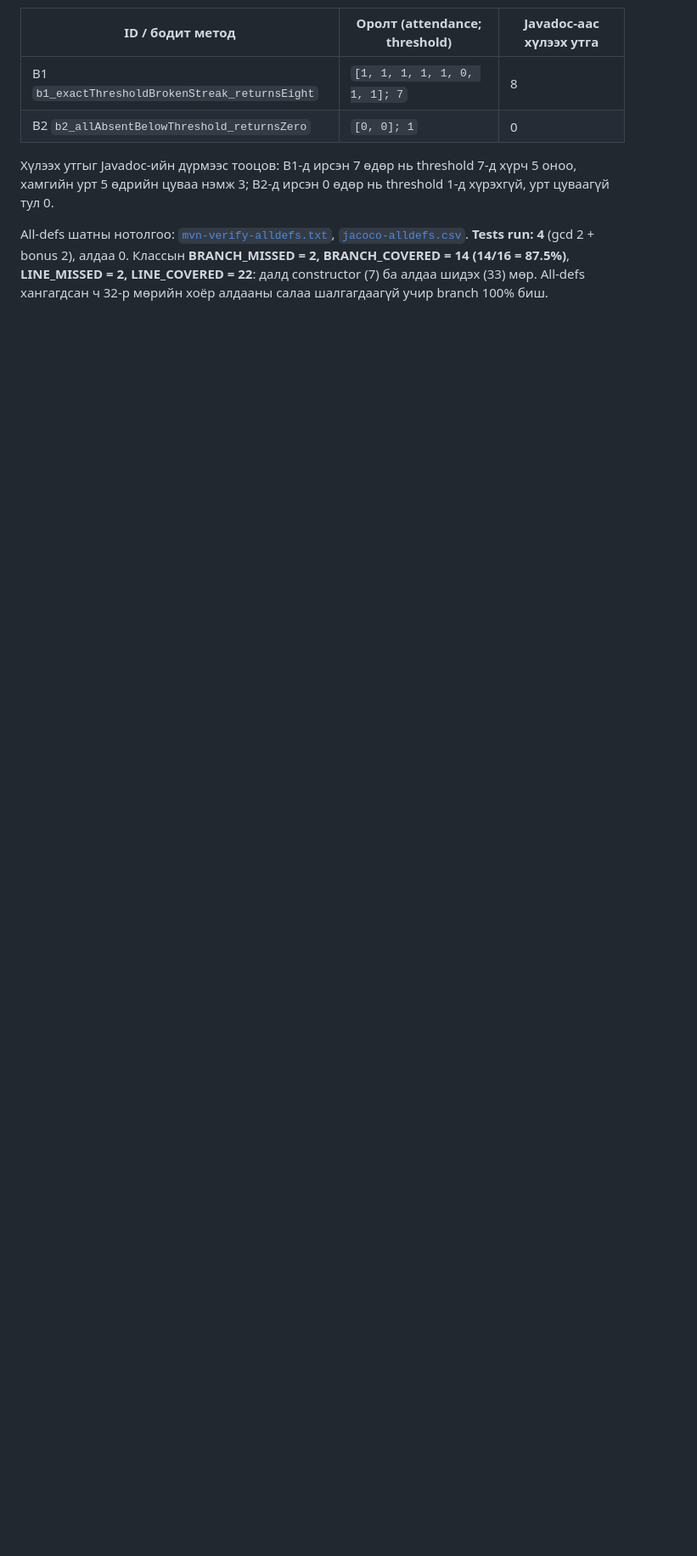
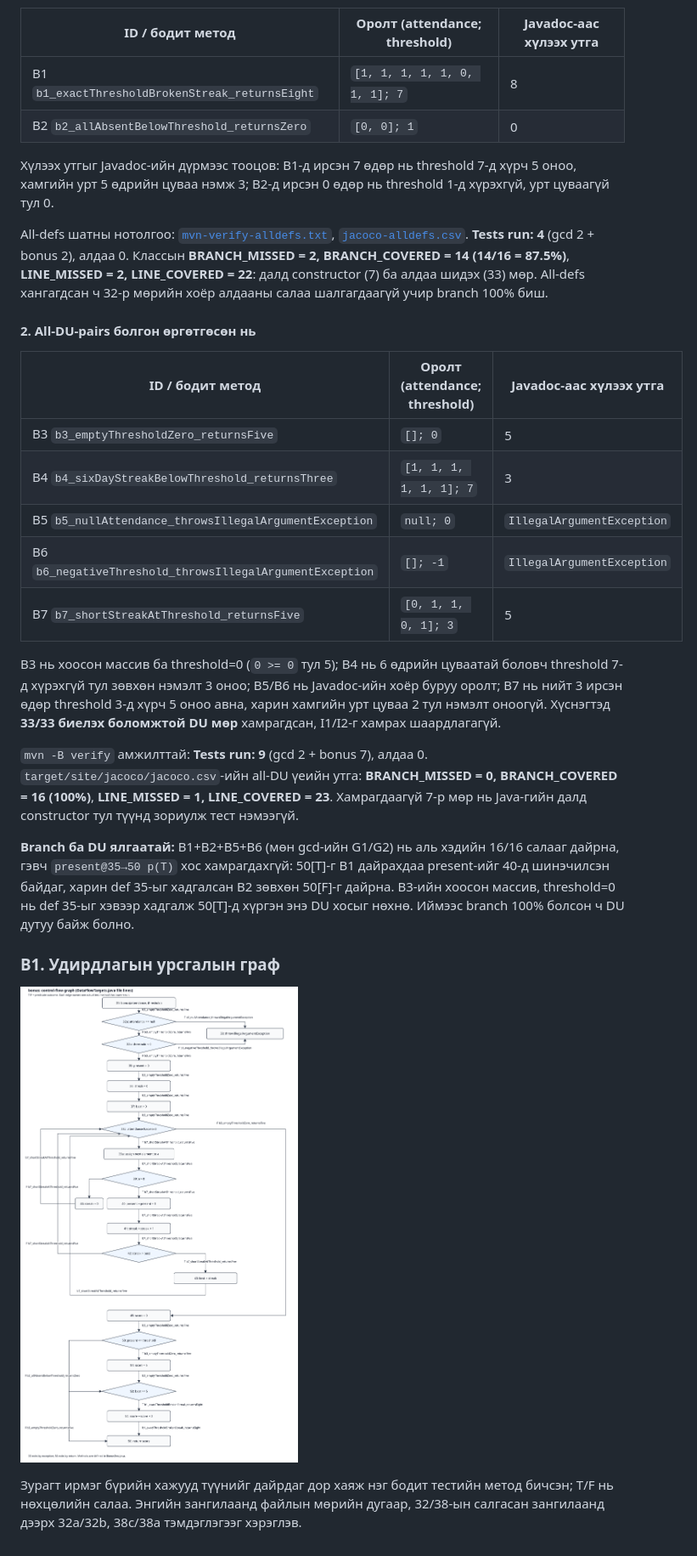
Before and after one commit to Ulmj7/SWE_t-q, a Markdown page: README.md, the part around one of its changes. Shown at 85% size. Rendered like a GitHub page; pictures changed too: cfg-bonus.png (added); blank space fills up the shorter version.

Commit message:
B all-DU-pairs
Assisted-by: Cindy (https://cindy.app)

```diff
--- a/README.md
+++ b/README.md
@@ -200,3 +200,39 @@ All-defs шатны нотолгоо: [`mvn-verify-alldefs.txt`](results/mvn-ver
 алдаа 0. Классын **BRANCH_MISSED = 2, BRANCH_COVERED = 14 (14/16 = 87.5%)**,
 **LINE_MISSED = 2, LINE_COVERED = 22**: далд constructor (7) ба алдаа шидэх (33) мөр.
 All-defs хангагдсан ч 32-р мөрийн хоёр алдааны салаа шалгагдаагүй учир branch 100% биш.
+
+#### 2. All-DU-pairs болгон өргөтгөсөн нь
+
+| ID / бодит метод | Оролт (attendance; threshold) | Javadoc-аас хүлээх утга |
+|---|---|---|
+| B3 `b3_emptyThresholdZero_returnsFive` | `[]; 0` | 5 |
+| B4 `b4_sixDayStreakBelowThreshold_returnsThree` | `[1, 1, 1, 1, 1, 1]; 7` | 3 |
+| B5 `b5_nullAttendance_throwsIllegalArgumentException` | `null; 0` | `IllegalArgumentException` |
+| B6 `b6_negativeThreshold_throwsIllegalArgumentException` | `[]; -1` | `IllegalArgumentException` |
+| B7 `b7_shortStreakAtThreshold_returnsFive` | `[0, 1, 1, 0, 1]; 3` | 5 |
+
+
+B3 нь хоосон массив ба threshold=0 (`0 >= 0` тул 5); B4 нь 6 өдрийн цуваатай
+боловч threshold 7-д хүрэхгүй тул зөвхөн нэмэлт 3 оноо; B5/B6 нь Javadoc-ийн
+хоёр буруу оролт; B7 нь нийт 3 ирсэн өдөр threshold 3-д хүрч 5 оноо авна,
+харин хамгийн урт цуваа 2 тул нэмэлт оноогүй. Хүснэгтэд **33/33 биелэх боломжтой
+DU мөр** хамрагдсан, I1/I2-г хамрах шаардлагагүй.
+
+`mvn -B verify` амжилттай: **Tests run: 9** (gcd 2 + bonus 7), алдаа 0.
+`target/site/jacoco/jacoco.csv`-ийн all-DU үеийн утга: **BRANCH_MISSED = 0,
+BRANCH_COVERED = 16 (100%)**, **LINE_MISSED = 1, LINE_COVERED = 23**.
+Хамрагдаагүй 7-р мөр нь Java-гийн далд constructor тул түүнд зориулж тест нэмээгүй.
+
+**Branch ба DU ялгаатай:** B1+B2+B5+B6 (мөн gcd-ийн G1/G2) нь аль хэдийн
+16/16 салааг дайрна, гэвч `present@35→50 p(T)` хос хамрагдахгүй: 50[T]-г B1
+дайрахдаа present-ийг 40-д шинэчилсэн байдаг, харин def 35-ыг хадгалсан B2 зөвхөн
+50[F]-г дайрна. B3-ийн хоосон массив, threshold=0 нь def 35-ыг хэвээр хадгалж
+50[T]-д хүргэн энэ DU хосыг нөхнө. Иймээс branch 100% болсон ч DU дутуу байж болно.
+
+### B1. Удирдлагын урсгалын граф
+
+![bonus CFG: файлын мөрийн дугаар, ирмэг бүрийн бодит тестийн метод](cfg-bonus.png)
+
+Зурагт ирмэг бүрийн хажууд түүнийг дайрдаг дор хаяж нэг бодит тестийн метод
+бичсэн; T/F нь нөхцөлийн салаа. Энгийн зангилаанд файлын мөрийн дугаар,
+32/38-ын салгасан зангилаанд дээрх 32a/32b, 38c/38a тэмдэглэгээг хэрэглэв.
```
Also changed, not shown: other parts of README.md (+30 -30 lines), 1 other file.
